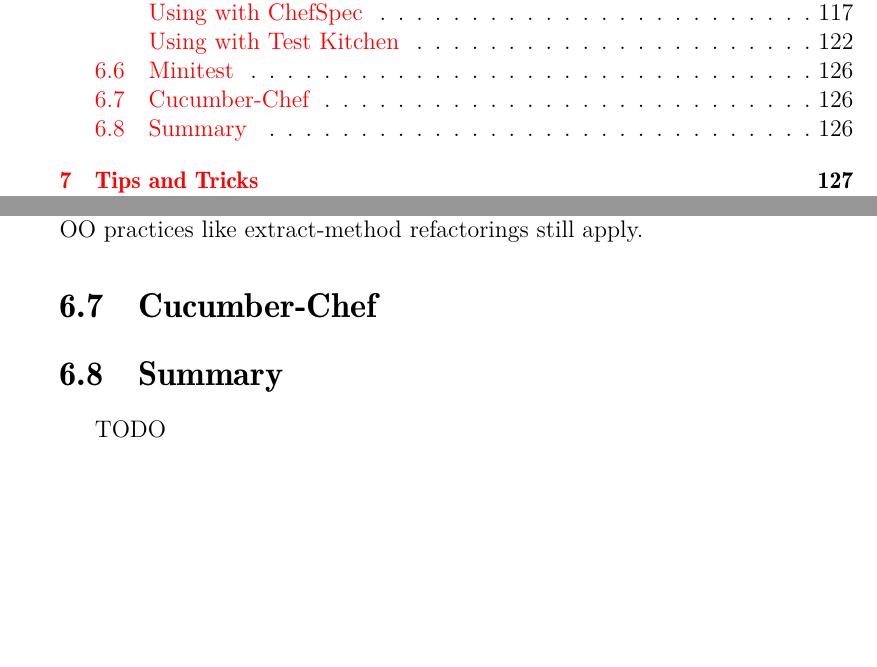
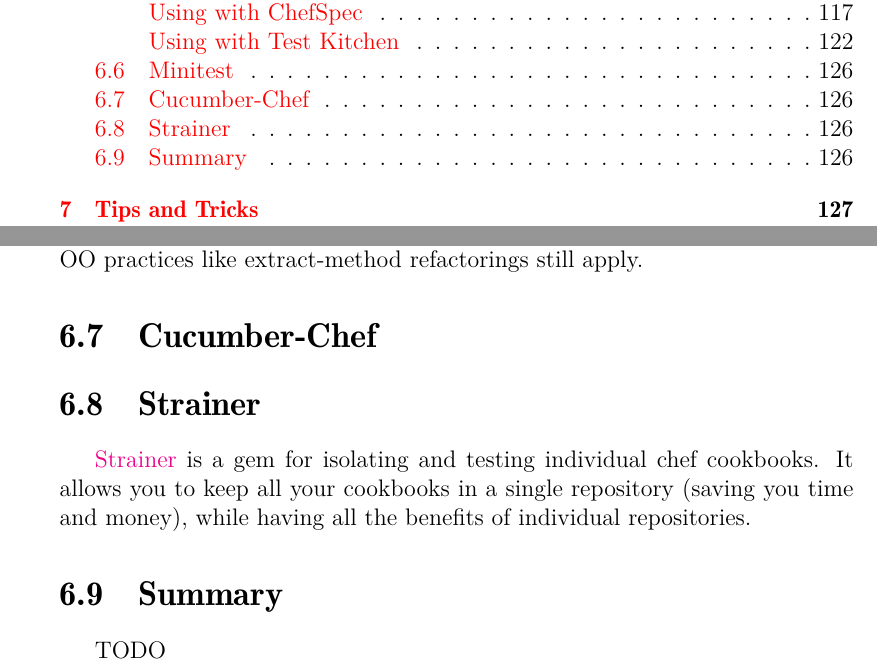
Before and after one commit to le0pard/chef_book, a LaTeX book (chef.tex, which reads testing_cookbooks.tex, testing_cookbooks/strainer.tex): two parts of pages 5 and 128 of 131, joined at a grey line, cut so that both start at the same text, the shorter picture padded with empty space. Compiled offline with pdfLaTeX.

Commit message:
strainer

```diff
--- a/testing_cookbooks.tex
+++ b/testing_cookbooks.tex
@@ -9,6 +9,7 @@
 \input{testing_cookbooks/chef-zero}
 \input{testing_cookbooks/minitest}
 \input{testing_cookbooks/cucumber-chef}
+\input{testing_cookbooks/strainer}
 
 \section{Summary}
 
--- /dev/null
+++ b/testing_cookbooks/strainer.tex
@@ -0,0 +1,4 @@
+\section{Strainer}
+\label{sec:testing-strainer}
+
+\href{https://github.com/customink/strainer}{Strainer} is a gem for isolating and testing individual chef cookbooks. It allows you to keep all your cookbooks in a single repository (saving you time and money), while having all the benefits of individual repositories.
```
